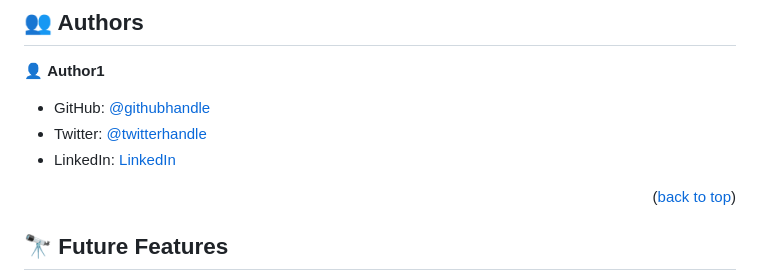
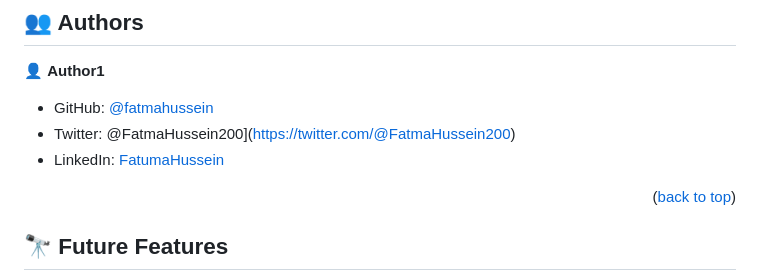
Before and after one commit to fatmahussein/_Portfolio, a Markdown page: README.md, the part around the change. GitHub-like rendering.

```diff
--- a/README.md
+++ b/README.md
@@ -91,9 +91,9 @@ To run the project, click on "Go Live" on the bottom of the code editor.
 
 👤 **Author1**
 
-- GitHub: [@githubhandle](https://github.com/fatmahussein)
-- Twitter: [@twitterhandle](https://twitter.com/@FatmaHussein200)
-- LinkedIn: [LinkedIn](https://www.linkedin.com/in/fatuma-hussein-48149917b)
+- GitHub: [@fatmahussein](https://github.com/fatmahussein)
+- Twitter: @FatmaHussein200](https://twitter.com/@FatmaHussein200)
+- LinkedIn: [FatumaHussein](https://www.linkedin.com/in/fatuma-hussein-48149917b)
 
 <p align="right">(<a href="#readme-top">back to top</a>)</p>
 
```
